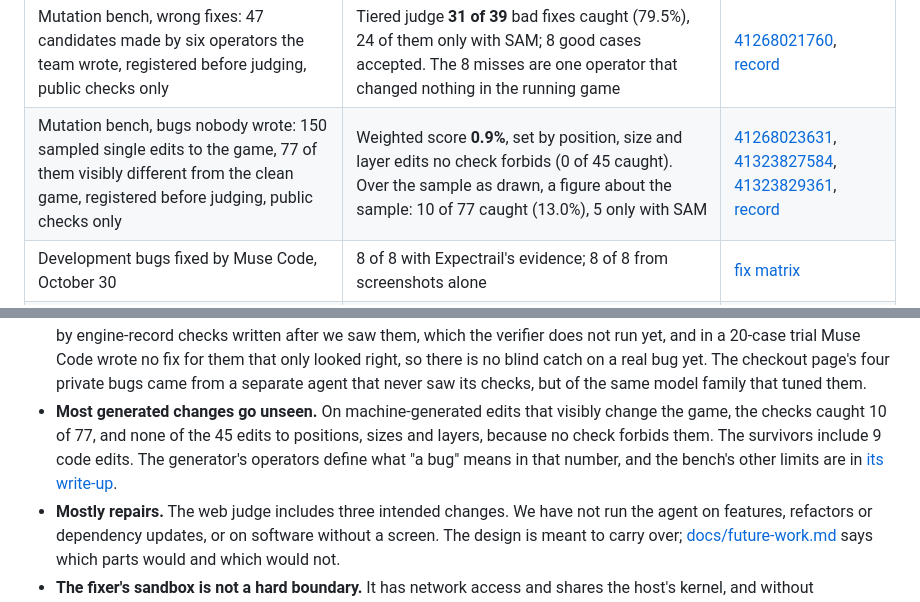
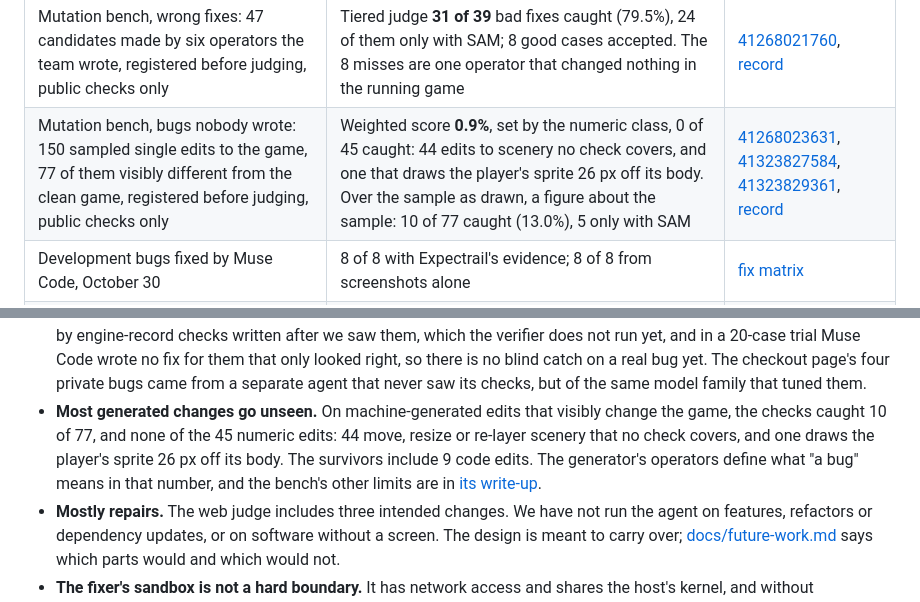
Before and after one commit to seanudeke/Expectrail, a Markdown page: README.md, 2 parts joined by grey strips. GitHub-like rendering.

```diff
--- a/README.md
+++ b/README.md
@@ -155,7 +155,7 @@ four more reproduce bugs other people reported ([Bugs we did not write](#bugs-we
 | Good fixes accepted by the judge (8 cases, 3 runs) | Expectrail 8 of 8 every run, with Glimmer too; Muse from screenshots 6, 7 and 6 of 8 | [judge](bench/judge/README.md), [with Glimmer](bench/judge/glimmer/README.md) |
 | The same 15 fixes judged from screenshots by the strongest outside models, Claude Fable 5.1 and GPT-6 Astra (1 run, 3 passes each, the same frames and prompt as Muse) | Bad fixes accepted: **0 of 7** in every pass, both. Good fixes accepted: Claude 6, 6 and 7 of 8; GPT 8, 7 and 8 of 8 | [outside models](bench/judge/outside-models/README.md) |
 | Mutation bench, wrong fixes: 47 candidates made by six operators the team wrote, registered before judging, public checks only | Tiered judge **31 of 39** bad fixes caught (79.5%), 24 of them only with SAM; 8 good cases accepted. The 8 misses are one operator that changed nothing in the running game | [41268021760](https://github.com/seanudeke/Expectrail/actions/runs/41268021760), [record](bench/mutation/README.md#results) |
-| Mutation bench, bugs nobody wrote: 150 sampled single edits to the game, 77 of them visibly different from the clean game, registered before judging, public checks only | Weighted score **0.9%**, set by position, size and layer edits no check forbids (0 of 45 caught). Over the sample as drawn, a figure about the sample: 10 of 77 caught (13.0%), 5 only with SAM | [41268023631](https://github.com/seanudeke/Expectrail/actions/runs/41268023631), [41323827584](https://github.com/seanudeke/Expectrail/actions/runs/41323827584), [41323829361](https://github.com/seanudeke/Expectrail/actions/runs/41323829361), [record](bench/mutation/README.md#results) |
+| Mutation bench, bugs nobody wrote: 150 sampled single edits to the game, 77 of them visibly different from the clean game, registered before judging, public checks only | Weighted score **0.9%**, set by the numeric class, 0 of 45 caught: 44 edits to scenery no check covers, and one that draws the player's sprite 26 px off its body. Over the sample as drawn, a figure about the sample: 10 of 77 caught (13.0%), 5 only with SAM | [41268023631](https://github.com/seanudeke/Expectrail/actions/runs/41268023631), [41323827584](https://github.com/seanudeke/Expectrail/actions/runs/41323827584), [41323829361](https://github.com/seanudeke/Expectrail/actions/runs/41323829361), [record](bench/mutation/README.md#results) |
 | Development bugs fixed by Muse Code, October 30 | 8 of 8 with Expectrail's evidence; 8 of 8 from screenshots alone | [fix matrix](bench/fix-matrix/README.md) |
 | Development bugs fixed by Muse Code, October 31, all three briefings | Evidence first **8 of 8**; report first, evidence after a failed attempt 7 of 8; report only 6 of 8. Every miss was a sinking bug where the report-only attempts timed out | [41223754703](https://github.com/seanudeke/Expectrail/actions/runs/41223754703) |
 | Demo path, live, end to end, 10 independent runs | **10 of 10 accepted**, each on the first attempt; 12 to 22 minutes a run (median 14.5) and 1,164 SAM images ($2.91) a run; Muse Code's share is not reported per run | [40990485265](https://github.com/seanudeke/Expectrail/actions/runs/40990485265) |
@@ -436,8 +436,9 @@ What this does and does not show:
   looked right, so there is no blind catch on a real bug yet. The checkout page's four private bugs
   came from a separate agent that never saw its checks, but of the same model family that tuned them.
 - **Most generated changes go unseen.** On machine-generated edits that visibly change the game, the
-  checks caught 10 of 77, and none of the 45 edits to positions, sizes and layers, because no check
-  forbids them. The survivors include 9 code edits. The generator's operators define what "a bug" means in that
+  checks caught 10 of 77, and none of the 45 numeric edits: 44 move, resize or re-layer scenery that
+  no check covers, and one draws the player's sprite 26 px off its body. The survivors include 9 code
+  edits. The generator's operators define what "a bug" means in that
   number, and the bench's other limits are in [its write-up](bench/mutation/README.md#limits-of-these-results).
 - **Mostly repairs.** The web judge includes three intended changes. We have not run the agent on
   features, refactors or dependency updates, or on software without a screen. The design is meant
```
Also changed, not shown: bench/mutation/README.md (+22 -6 lines).
